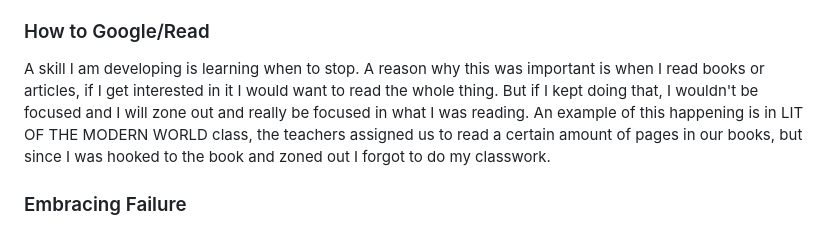
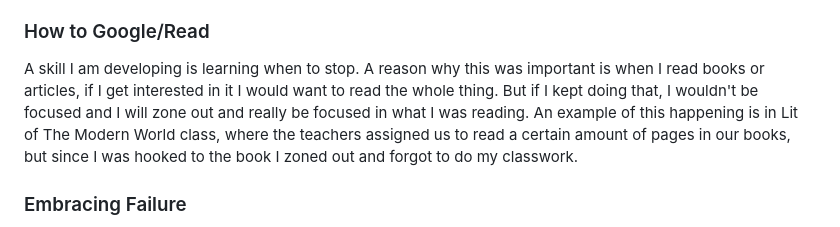
Before and after one commit to robertx7476/sep10-freedom-project, a Markdown page: blog/entry01.md, the part around the change. Rendered like a GitHub page.

```diff
--- a/blog/entry01.md
+++ b/blog/entry01.md
@@ -11,7 +11,7 @@ Since this is my first blog, I am at the beginning and so I start at ***defining
 ### Attention to detail
 When I started doing this blog, it made me more focused on paying attention to detail. For example as I was writing these sentences, I caught many errors in my writing. Some errors that I wrote were ***I did considere topics like*** and ***I was researching environemt technology*** and many more. Which is why it is important to reread the code because rereading helped me catch some grammar mistakes.
 ### How to Google/Read
-A skill I am developing is learning when to stop. A reason why this was important is when I read books or articles, if I get interested in it I would want to read the whole thing. But if I kept doing that, I wouldn't be focused and I will zone out and really be focused in what I was reading. An example of this happening is in LIT OF THE MODERN WORLD class, the teachers assigned us to read a certain amount of pages in our books, but since I was hooked to the book and zoned out I forgot to do my classwork.
+A skill I am developing is learning when to stop. A reason why this was important is when I read books or articles, if I get interested in it I would want to read the whole thing. But if I kept doing that, I wouldn't be focused and I will zone out and really be focused in what I was reading. An example of this happening is in Lit of The Modern World class, where the teachers assigned us to read a certain amount of pages in our books, but since I was hooked to the book I zoned out and forgot to do my classwork.
 ### Embracing Failure
 When I tried to put links into the sentences, I couldn't figure out how to do it. I remembered that I needed to put brackets and parentheses for linking to a sentence. So I put parentheses first and brackets second because I thought it the link goes first then writing the sentence/title goes second. But when I previewed I saw the link in blue so I knew I made a mistake. I was stuck on this but realized that I never tried the opposite so I tried flipping it and now there are two clickable links in the beginning.
 
```
